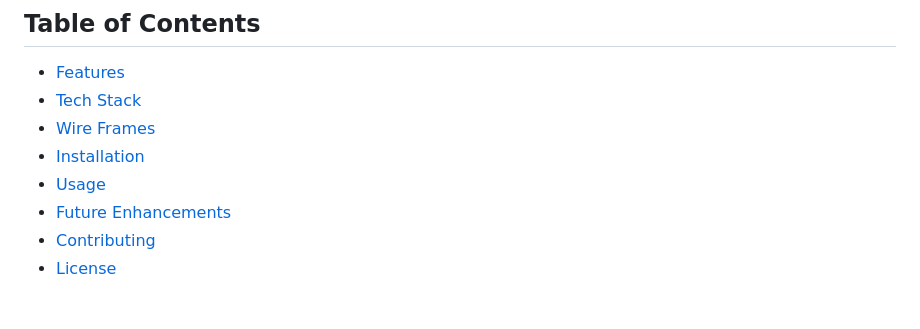
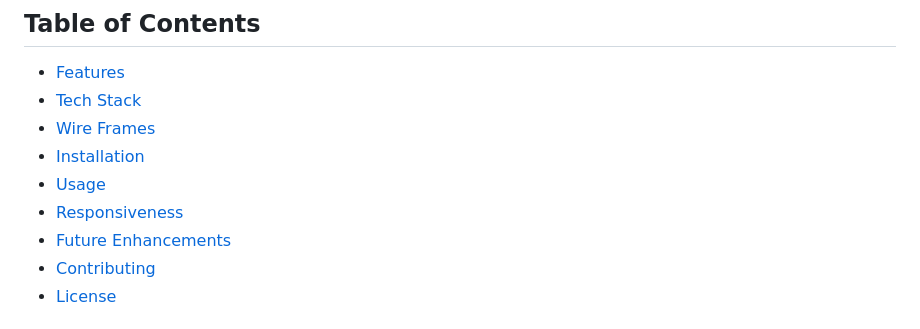
Before and after one commit to JWCurtis94/messaging-app, a Markdown page: README.md, the part around the change printed below. Drawn GitHub-style.

```diff
--- a/README.md
+++ b/README.md
@@ -9,6 +11,7 @@ This project is a simple messaging system built with Django, where users can con
 - [Wire Frames](#wireframes)
 - [Installation](#installation)
 - [Usage](#usage)
+- [Responsiveness](#responsiveness)
 - [Future Enhancements](#future-enhancements)
 - [Contributing](#contributing)
 - [License](#license)
```
Also changed, not shown: other parts of README.md (+6 -0 lines).
